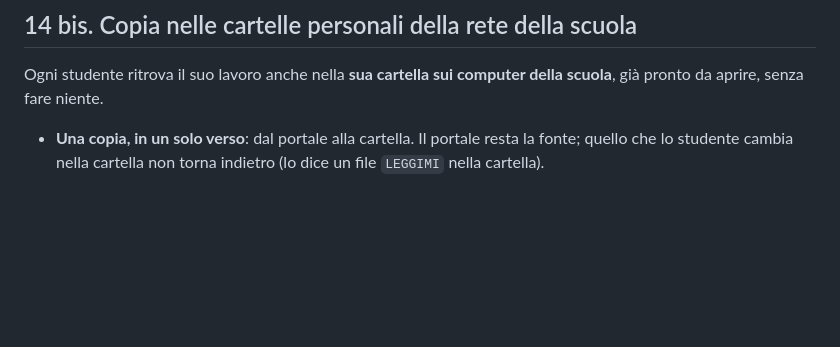
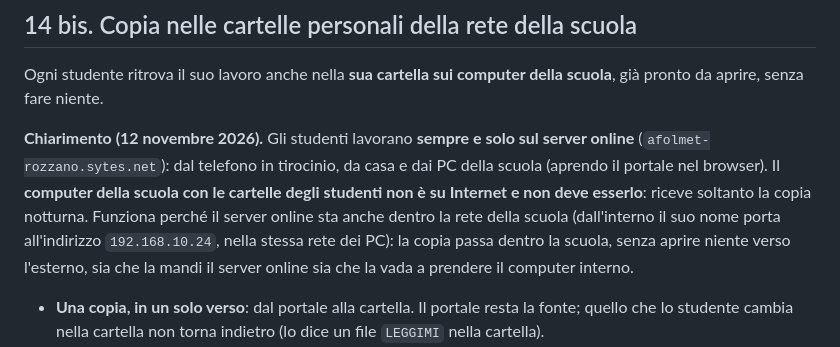
Before and after one commit to halmob01/bilancio-competenze, a Markdown page: docs/PIANO-PORTALE.md, the part around the change. Drawn GitHub-style; blank space fills up the shorter version.

Commit message:
Piano: chiarito che si lavora solo sul server online e il computer interno riceve la copia
Co-Authored-By: Claude Opus 5.5 <noreply@anthropic.com>
Claude-Session: https://claude.ai/code/session_01EHWWMgsPEod4dMFWwMJH2x

```diff
--- a/docs/PIANO-PORTALE.md
+++ b/docs/PIANO-PORTALE.md
@@ -259,6 +259,8 @@ Oggi sul server **non c'è nessun backup dei dati**. Per il nostro progetto, pri
 
 Ogni studente ritrova il suo lavoro anche nella **sua cartella sui computer della scuola**, già pronto da aprire, senza fare niente.
 
+**Chiarimento (12 novembre 2026).** Gli studenti lavorano **sempre e solo sul server online** (`afolmet-rozzano.sytes.net`): dal telefono in tirocinio, da casa e dai PC della scuola (aprendo il portale nel browser). Il **computer della scuola con le cartelle degli studenti non è su Internet e non deve esserlo**: riceve soltanto la copia notturna. Funziona perché il server online sta anche dentro la rete della scuola (dall'interno il suo nome porta all'indirizzo `192.168.10.24`, nella stessa rete dei PC): la copia passa dentro la scuola, senza aprire niente verso l'esterno, sia che la mandi il server online sia che la vada a prendere il computer interno.
+
 - **Una copia, in un solo verso**: dal portale alla cartella. Il portale resta la fonte; quello che lo studente cambia nella cartella non torna indietro (lo dice un file `LEGGIMI` nella cartella).
 - **Cosa ci mette**, in una sottocartella `Portale` della cartella dello studente: diario, bilancio, portfolio e curriculum in **PDF** (e il curriculum anche in **Word**), le **foto** del portfolio e un file con tutti i dati (lo stesso del «pacchetto completo», §9). I PDF e il Word si generano sul server con lo stesso codice dei siti (`js/pdf.js` e `js/docx.js` funzionano anche in Node; le correzioni scritte a mano sull'anteprima del curriculum restano solo nel browser).
 - **Quando**: ogni notte, e solo per chi ha cambiato qualcosa dall'ultima volta.
```
